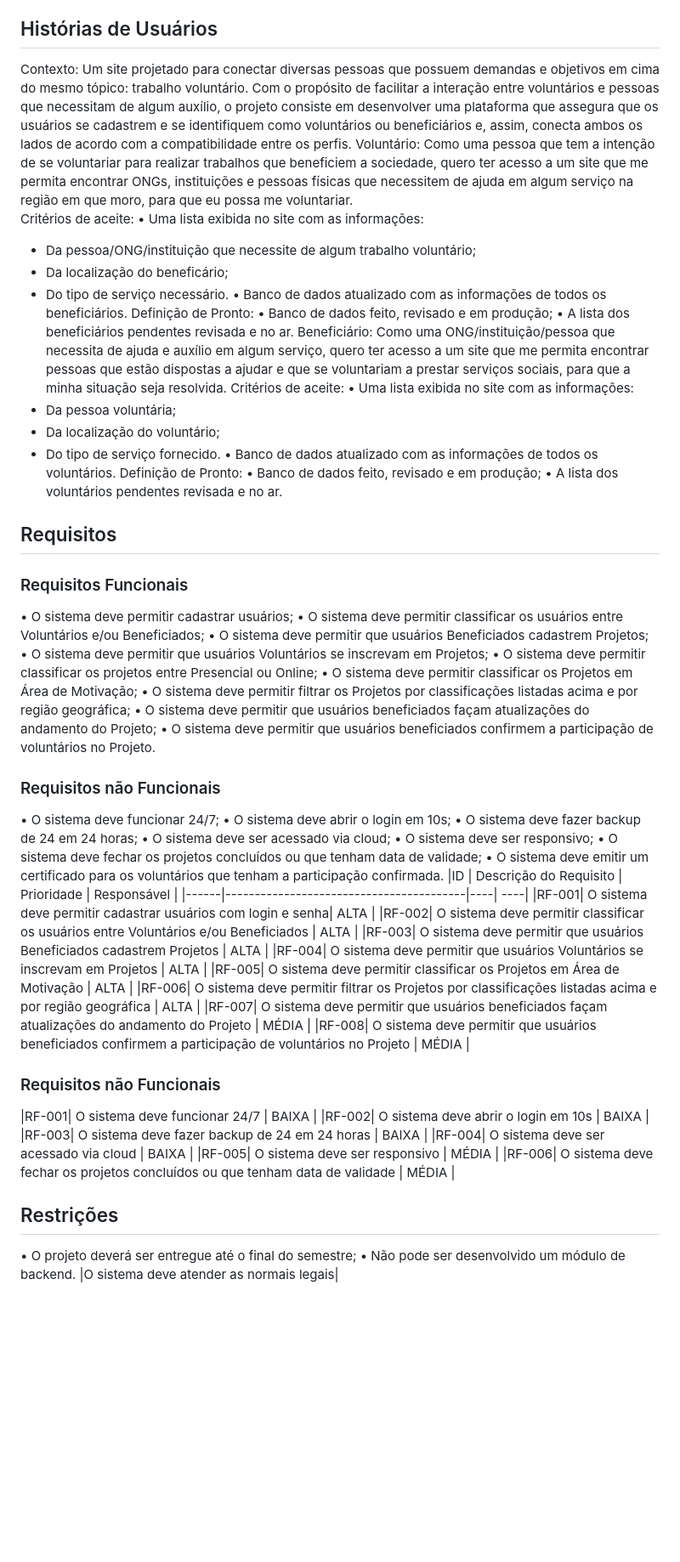
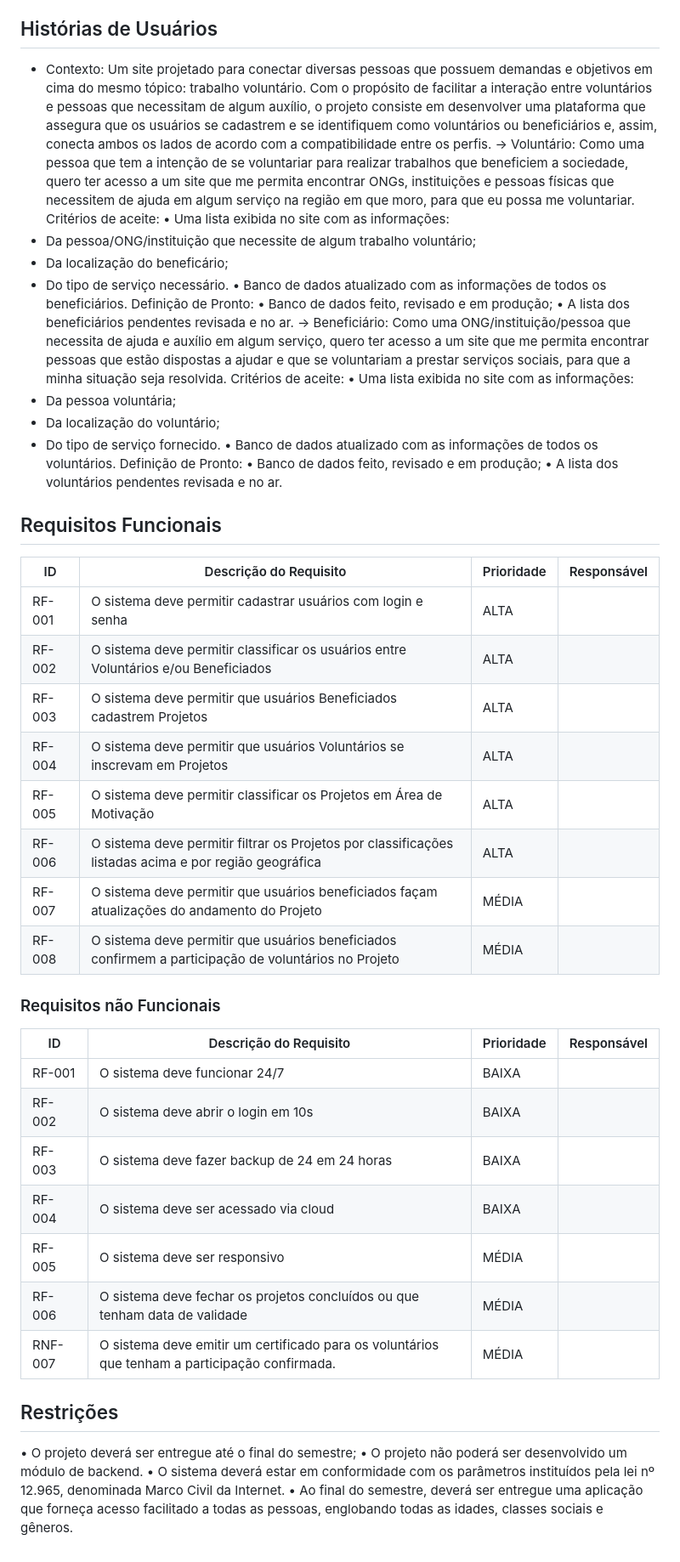
Before and after one commit to ICEI-PUC-Minas-PBR-SI/pbr-si-2023-1-p1-proj-web-g6-grupo-6, a Markdown page: docs/especification.md, the part around one of its changes. Shown at 85% size. Rendered like a GitHub page; blank space fills up the shorter version.

```diff
--- a/docs/especification.md
+++ b/docs/especification.md
@@ -14,8 +14,8 @@ Gabriela já atuou em diversos trabalhos voluntários, principalmente na sua cid
 
 
 ## Histórias de Usuários
-Contexto: Um site projetado para conectar diversas pessoas que possuem demandas e objetivos em cima do mesmo tópico: trabalho voluntário. Com o propósito de facilitar a interação entre voluntários e pessoas que necessitam de algum auxílio, o projeto consiste em desenvolver uma plataforma que assegura que os usuários se cadastrem e se identifiquem como voluntários ou beneficiários e, assim, conecta ambos os lados de acordo com a compatibilidade entre os perfis.
-Voluntário: Como uma pessoa que tem a intenção de se voluntariar para realizar trabalhos que beneficiem a sociedade, quero ter acesso a um site que me permita encontrar ONGs, instituições e pessoas físicas que necessitem de ajuda em algum serviço na região em que moro, para que eu possa me voluntariar.
+- Contexto: Um site projetado para conectar diversas pessoas que possuem demandas e objetivos em cima do mesmo tópico: trabalho voluntário. Com o propósito de facilitar a interação entre voluntários e pessoas que necessitam de algum auxílio, o projeto consiste em desenvolver uma plataforma que assegura que os usuários se cadastrem e se identifiquem como voluntários ou beneficiários e, assim, conecta ambos os lados de acordo com a compatibilidade entre os perfis.
+-> Voluntário: Como uma pessoa que tem a intenção de se voluntariar para realizar trabalhos que beneficiem a sociedade, quero ter acesso a um site que me permita encontrar ONGs, instituições e pessoas físicas que necessitem de ajuda em algum serviço na região em que moro, para que eu possa me voluntariar.
 Critérios de aceite:
 •	Uma lista exibida no site com as informações:
 -	Da pessoa/ONG/instituição que necessite de algum trabalho voluntário;
@@ -25,7 +25,7 @@ Critérios de aceite:
  Definição de Pronto:
 •	Banco de dados feito, revisado e em produção;
 •	A lista dos beneficiários pendentes revisada e no ar.
-Beneficiário: Como uma ONG/instituição/pessoa que necessita de ajuda e auxílio em algum serviço, quero ter acesso a um site que me permita encontrar pessoas que estão dispostas a ajudar e que se voluntariam a prestar serviços sociais, para que a minha situação seja resolvida.
+-> Beneficiário: Como uma ONG/instituição/pessoa que necessita de ajuda e auxílio em algum serviço, quero ter acesso a um site que me permita encontrar pessoas que estão dispostas a ajudar e que se voluntariam a prestar serviços sociais, para que a minha situação seja resolvida.
 Critérios de aceite:
 •	Uma lista exibida no site com as informações:
 -	Da pessoa voluntária;
@@ -35,27 +35,8 @@ Critérios de aceite:
 Definição de Pronto:
 •	Banco de dados feito, revisado e em produção;
 •	A lista dos voluntários pendentes revisada e no ar.
-## Requisitos
 
-### Requisitos Funcionais
-•	O sistema deve permitir cadastrar usuários;
-•	O sistema deve permitir classificar os usuários entre Voluntários e/ou Beneficiados;
-•	O sistema deve permitir que usuários Beneficiados cadastrem Projetos;
-•	O sistema deve permitir que usuários Voluntários se inscrevam em Projetos;
-•	O sistema deve permitir classificar os projetos entre Presencial ou Online;
-•	O sistema deve permitir classificar os Projetos em Área de Motivação;
-•	O sistema deve permitir filtrar os Projetos por classificações listadas acima e por região geográfica;
-•	O sistema deve permitir que usuários beneficiados façam atualizações do andamento do Projeto;
-•	O sistema deve permitir que usuários beneficiados confirmem a participação de voluntários no Projeto.
-
-### Requisitos não Funcionais
-•	O sistema deve funcionar 24/7;
-•	O sistema deve abrir o login em 10s;
-•	O sistema deve fazer backup de 24 em 24 horas;
-•	O sistema deve ser acessado via cloud;
-•	O sistema deve ser responsivo;
-•	O sistema deve fechar os projetos concluídos ou que tenham data de validade;
-•	O sistema deve emitir um certificado para os voluntários que tenham a participação confirmada.
+## Requisitos Funcionais
 |ID    | Descrição do Requisito  | Prioridade | Responsável |
 |------|-----------------------------------------|----| ----|
 |RF-001| O sistema deve permitir cadastrar usuários com login e senha|  ALTA |
@@ -68,14 +49,18 @@ Definição de Pronto:
 |RF-008| O sistema deve permitir que usuários beneficiados confirmem a participação de voluntários no Projeto | MÉDIA |
 
 ### Requisitos não Funcionais
+|ID    | Descrição do Requisito  | Prioridade | Responsável |
+|------|-----------------------------------------|----| ----|
 |RF-001| O sistema deve funcionar 24/7 | BAIXA |
 |RF-002| O sistema deve abrir o login em 10s | BAIXA |
 |RF-003| O sistema deve fazer backup de 24 em 24 horas | BAIXA |
 |RF-004| O sistema deve ser acessado via cloud | BAIXA |
 |RF-005| O sistema deve ser responsivo | MÉDIA |
 |RF-006| O sistema deve fechar os projetos concluídos ou que tenham data de validade | MÉDIA |
+|RNF-007| O sistema deve emitir um certificado para os voluntários que tenham a participação confirmada. |MÉDIA|
 
 ## Restrições
 •	O projeto deverá ser entregue até o final do semestre;
-•	Não pode ser desenvolvido um módulo de backend.
-|O sistema deve atender as normais legais|
+•	O projeto não poderá ser desenvolvido um módulo de backend.
+• O sistema deverá estar em conformidade com os parâmetros instituídos pela lei nº 12.965, denominada Marco Civil da Internet.
+• Ao final do semestre, deverá ser entregue uma aplicação que forneça acesso facilitado a todas as pessoas, englobando todas as idades, classes sociais e gêneros.
```
Also changed, not shown: other parts of docs/especification.md (+4 -4 lines).
